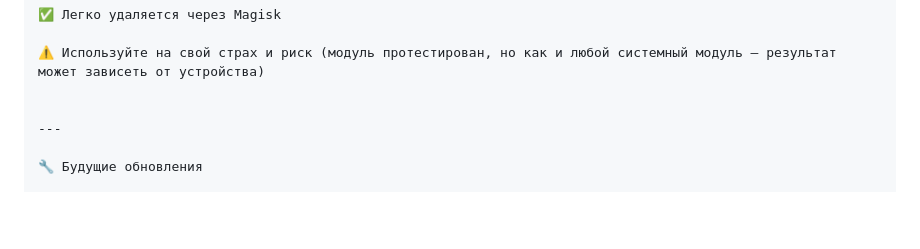
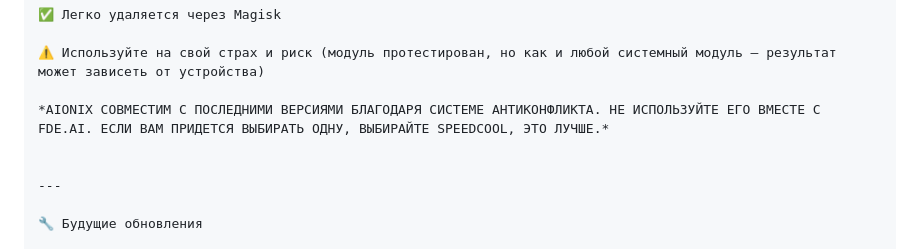
Before and after one commit to Llucs/SpeedCool-Magisk-Module, a Markdown page: README-ru.md, the part around the change. GitHub-like rendering; blank space fills up the shorter version.

```diff
--- a/README-ru.md
+++ b/README-ru.md
@@ -75,6 +75,8 @@ sh /data/adb/ksu/modules/speedcool/scripts/menu.sh
 
 ⚠️ Используйте на свой страх и риск (модуль протестирован, но как и любой системный модуль — результат может зависеть от устройства)
 
+*AIONIX СОВМЕСТИМ С ПОСЛЕДНИМИ ВЕРСИЯМИ БЛАГОДАРЯ СИСТЕМЕ АНТИКОНФЛИКТА. НЕ ИСПОЛЬЗУЙТЕ ЕГО ВМЕСТЕ С FDE.AI. ЕСЛИ ВАМ ПРИДЕТСЯ ВЫБИРАТЬ ОДНУ, ВЫБИРАЙТЕ SPEEDCOOL, ЭТО ЛУЧШЕ.*
+
 
 ---
 
```
